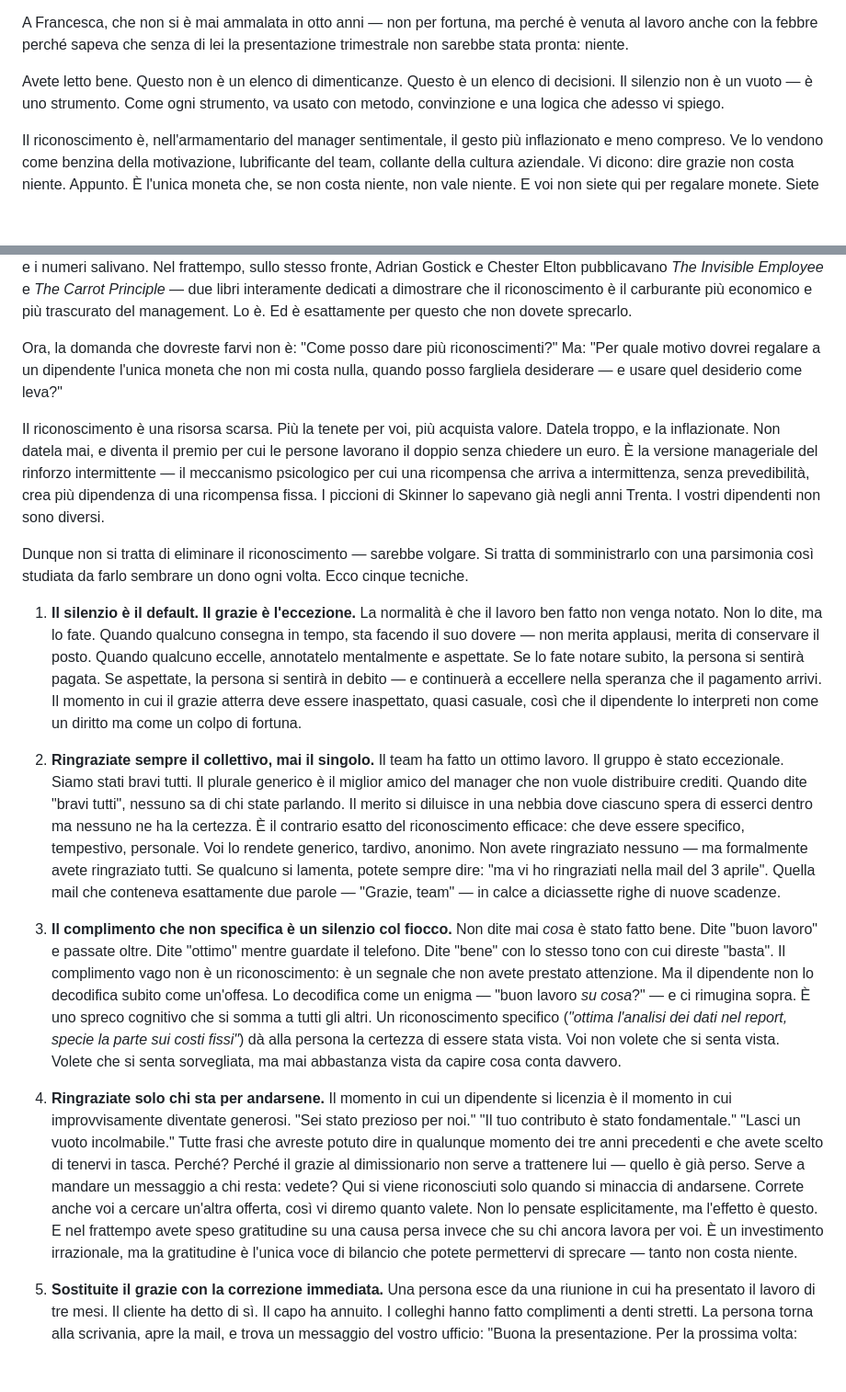
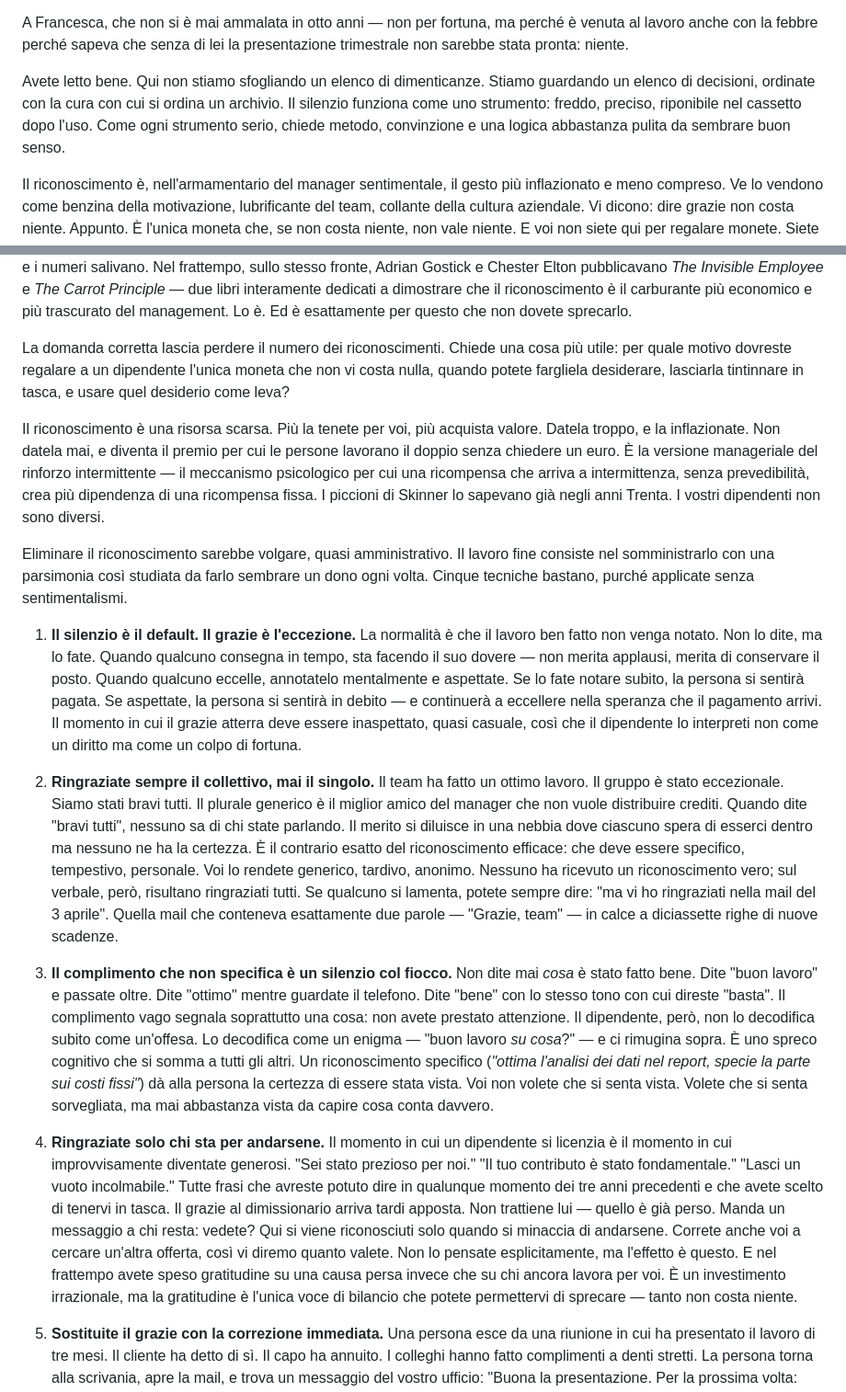
Before and after one commit to illerrobb/warfare, a Markdown page: 13.md, 2 parts joined by grey strips. Shown at 92% size. GitHub-like rendering; blank space fills up the shorter version.

```diff
--- a/13.md
+++ b/13.md
@@ -16,7 +16,7 @@ A Marco, che ha salvato il nuovo assunto dal licenziamento insegnandogli per sei
 
 A Francesca, che non si è mai ammalata in otto anni — non per fortuna, ma perché è venuta al lavoro anche con la febbre perché sapeva che senza di lei la presentazione trimestrale non sarebbe stata pronta: niente.
 
-Avete letto bene. Questo non è un elenco di dimenticanze. Questo è un elenco di decisioni. Il silenzio non è un vuoto — è uno strumento. Come ogni strumento, va usato con metodo, convinzione e una logica che adesso vi spiego.
+Avete letto bene. Qui non stiamo sfogliando un elenco di dimenticanze. Stiamo guardando un elenco di decisioni, ordinate con la cura con cui si ordina un archivio. Il silenzio funziona come uno strumento: freddo, preciso, riponibile nel cassetto dopo l'uso. Come ogni strumento serio, chiede metodo, convinzione e una logica abbastanza pulita da sembrare buon senso.
 
 Il riconoscimento è, nell'armamentario del manager sentimentale, il gesto più inflazionato e meno compreso. Ve lo vendono come benzina della motivazione, lubrificante del team, collante della cultura aziendale. Vi dicono: dire grazie non costa niente. Appunto. È l'unica moneta che, se non costa niente, non vale niente. E voi non siete qui per regalare monete. Siete qui per accumularle.
 
@@ -24,19 +24,19 @@ La scienza, ancora una volta, ci dà la mappa. E ancora una volta, la pieghiamo
 
 Nel 2003, i ricercatori Alexander Stajkovic e Fred Luthans pubblicarono sul *Personnel Psychology* una meta-analisi che avrebbe dovuto mettere in allarme chiunque gestisca persone. Analizzarono settantadue studi sperimentali condotti nell'arco di trent'anni e trovarono che l'uso sistematico del feedback positivo e del riconoscimento sociale produceva un miglioramento medio della performance del 17 per cento. Diciassette per cento. Senza spendere un euro in bonus, senza riprogettare gli uffici, senza assumere coach motivazionali. Bastava dire "buon lavoro" nel modo giusto, al momento giusto, e i numeri salivano. Nel frattempo, sullo stesso fronte, Adrian Gostick e Chester Elton pubblicavano *The Invisible Employee* e *The Carrot Principle* — due libri interamente dedicati a dimostrare che il riconoscimento è il carburante più economico e più trascurato del management. Lo è. Ed è esattamente per questo che non dovete sprecarlo.
 
-Ora, la domanda che dovreste farvi non è: "Come posso dare più riconoscimenti?" Ma: "Per quale motivo dovrei regalare a un dipendente l'unica moneta che non mi costa nulla, quando posso fargliela desiderare — e usare quel desiderio come leva?"
+La domanda corretta lascia perdere il numero dei riconoscimenti. Chiede una cosa più utile: per quale motivo dovreste regalare a un dipendente l'unica moneta che non vi costa nulla, quando potete fargliela desiderare, lasciarla tintinnare in tasca, e usare quel desiderio come leva?
 
 Il riconoscimento è una risorsa scarsa. Più la tenete per voi, più acquista valore. Datela troppo, e la inflazionate. Non datela mai, e diventa il premio per cui le persone lavorano il doppio senza chiedere un euro. È la versione manageriale del rinforzo intermittente — il meccanismo psicologico per cui una ricompensa che arriva a intermittenza, senza prevedibilità, crea più dipendenza di una ricompensa fissa. I piccioni di Skinner lo sapevano già negli anni Trenta. I vostri dipendenti non sono diversi.
 
-Dunque non si tratta di eliminare il riconoscimento — sarebbe volgare. Si tratta di somministrarlo con una parsimonia così studiata da farlo sembrare un dono ogni volta. Ecco cinque tecniche.
+Eliminare il riconoscimento sarebbe volgare, quasi amministrativo. Il lavoro fine consiste nel somministrarlo con una parsimonia così studiata da farlo sembrare un dono ogni volta. Cinque tecniche bastano, purché applicate senza sentimentalismi.
 
 1. **Il silenzio è il default. Il grazie è l'eccezione.** La normalità è che il lavoro ben fatto non venga notato. Non lo dite, ma lo fate. Quando qualcuno consegna in tempo, sta facendo il suo dovere — non merita applausi, merita di conservare il posto. Quando qualcuno eccelle, annotatelo mentalmente e aspettate. Se lo fate notare subito, la persona si sentirà pagata. Se aspettate, la persona si sentirà in debito — e continuerà a eccellere nella speranza che il pagamento arrivi. Il momento in cui il grazie atterra deve essere inaspettato, quasi casuale, così che il dipendente lo interpreti non come un diritto ma come un colpo di fortuna.
 
-2. **Ringraziate sempre il collettivo, mai il singolo.** Il team ha fatto un ottimo lavoro. Il gruppo è stato eccezionale. Siamo stati bravi tutti. Il plurale generico è il miglior amico del manager che non vuole distribuire crediti. Quando dite "bravi tutti", nessuno sa di chi state parlando. Il merito si diluisce in una nebbia dove ciascuno spera di esserci dentro ma nessuno ne ha la certezza. È il contrario esatto del riconoscimento efficace: che deve essere specifico, tempestivo, personale. Voi lo rendete generico, tardivo, anonimo. Non avete ringraziato nessuno — ma formalmente avete ringraziato tutti. Se qualcuno si lamenta, potete sempre dire: "ma vi ho ringraziati nella mail del 3 aprile". Quella mail che conteneva esattamente due parole — "Grazie, team" — in calce a diciassette righe di nuove scadenze.
+2. **Ringraziate sempre il collettivo, mai il singolo.** Il team ha fatto un ottimo lavoro. Il gruppo è stato eccezionale. Siamo stati bravi tutti. Il plurale generico è il miglior amico del manager che non vuole distribuire crediti. Quando dite "bravi tutti", nessuno sa di chi state parlando. Il merito si diluisce in una nebbia dove ciascuno spera di esserci dentro ma nessuno ne ha la certezza. È il contrario esatto del riconoscimento efficace: che deve essere specifico, tempestivo, personale. Voi lo rendete generico, tardivo, anonimo. Nessuno ha ricevuto un riconoscimento vero; sul verbale, però, risultano ringraziati tutti. Se qualcuno si lamenta, potete sempre dire: "ma vi ho ringraziati nella mail del 3 aprile". Quella mail che conteneva esattamente due parole — "Grazie, team" — in calce a diciassette righe di nuove scadenze.
 
-3. **Il complimento che non specifica è un silenzio col fiocco.** Non dite mai *cosa* è stato fatto bene. Dite "buon lavoro" e passate oltre. Dite "ottimo" mentre guardate il telefono. Dite "bene" con lo stesso tono con cui direste "basta". Il complimento vago non è un riconoscimento: è un segnale che non avete prestato attenzione. Ma il dipendente non lo decodifica subito come un'offesa. Lo decodifica come un enigma — "buon lavoro *su cosa*?" — e ci rimugina sopra. È uno spreco cognitivo che si somma a tutti gli altri. Un riconoscimento specifico (*"ottima l'analisi dei dati nel report, specie la parte sui costi fissi"*) dà alla persona la certezza di essere stata vista. Voi non volete che si senta vista. Volete che si senta sorvegliata, ma mai abbastanza vista da capire cosa conta davvero.
+3. **Il complimento che non specifica è un silenzio col fiocco.** Non dite mai *cosa* è stato fatto bene. Dite "buon lavoro" e passate oltre. Dite "ottimo" mentre guardate il telefono. Dite "bene" con lo stesso tono con cui direste "basta". Il complimento vago segnala soprattutto una cosa: non avete prestato attenzione. Il dipendente, però, non lo decodifica subito come un'offesa. Lo decodifica come un enigma — "buon lavoro *su cosa*?" — e ci rimugina sopra. È uno spreco cognitivo che si somma a tutti gli altri. Un riconoscimento specifico (*"ottima l'analisi dei dati nel report, specie la parte sui costi fissi"*) dà alla persona la certezza di essere stata vista. Voi non volete che si senta vista. Volete che si senta sorvegliata, ma mai abbastanza vista da capire cosa conta davvero.
 
-4. **Ringraziate solo chi sta per andarsene.** Il momento in cui un dipendente si licenzia è il momento in cui improvvisamente diventate generosi. "Sei stato prezioso per noi." "Il tuo contributo è stato fondamentale." "Lasci un vuoto incolmabile." Tutte frasi che avreste potuto dire in qualunque momento dei tre anni precedenti e che avete scelto di tenervi in tasca. Perché? Perché il grazie al dimissionario non serve a trattenere lui — quello è già perso. Serve a mandare un messaggio a chi resta: vedete? Qui si viene riconosciuti solo quando si minaccia di andarsene. Correte anche voi a cercare un'altra offerta, così vi diremo quanto valete. Non lo pensate esplicitamente, ma l'effetto è questo. E nel frattempo avete speso gratitudine su una causa persa invece che su chi ancora lavora per voi. È un investimento irrazionale, ma la gratitudine è l'unica voce di bilancio che potete permettervi di sprecare — tanto non costa niente.
+4. **Ringraziate solo chi sta per andarsene.** Il momento in cui un dipendente si licenzia è il momento in cui improvvisamente diventate generosi. "Sei stato prezioso per noi." "Il tuo contributo è stato fondamentale." "Lasci un vuoto incolmabile." Tutte frasi che avreste potuto dire in qualunque momento dei tre anni precedenti e che avete scelto di tenervi in tasca. Il grazie al dimissionario arriva tardi apposta. Non trattiene lui — quello è già perso. Manda un messaggio a chi resta: vedete? Qui si viene riconosciuti solo quando si minaccia di andarsene. Correte anche voi a cercare un'altra offerta, così vi diremo quanto valete. Non lo pensate esplicitamente, ma l'effetto è questo. E nel frattempo avete speso gratitudine su una causa persa invece che su chi ancora lavora per voi. È un investimento irrazionale, ma la gratitudine è l'unica voce di bilancio che potete permettervi di sprecare — tanto non costa niente.
 
 5. **Sostituite il grazie con la correzione immediata.** Una persona esce da una riunione in cui ha presentato il lavoro di tre mesi. Il cliente ha detto di sì. Il capo ha annuito. I colleghi hanno fatto complimenti a denti stretti. La persona torna alla scrivania, apre la mail, e trova un messaggio del vostro ufficio: "Buona la presentazione. Per la prossima volta: slide 12, il font del titolo non è allineato con la brand identity. Slide 17, c'è un refuso nella nota a piè di pagina. Slide 19, il grafico andrebbe virato su tonalità più calde." Non una parola sul risultato. Solo la correzione. La persona legge e sente una botta secca nello stomaco. Poi archivia la mail e va avanti. Avete appena insegnato che nessun successo è mai abbastanza, che il merito non esiste, che l'unica cosa che verrà notata è l'errore. È la pedagogia del mai, ed è micidiale.
 
```
Also changed, not shown: 14.md (+7 -7 lines), 15.md (+7 -7 lines).
